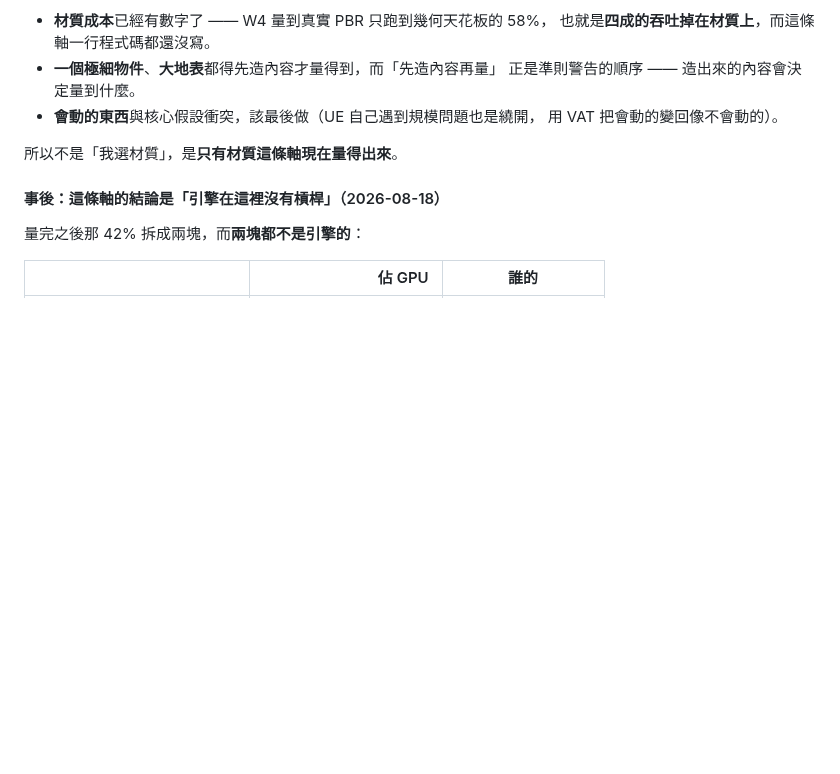
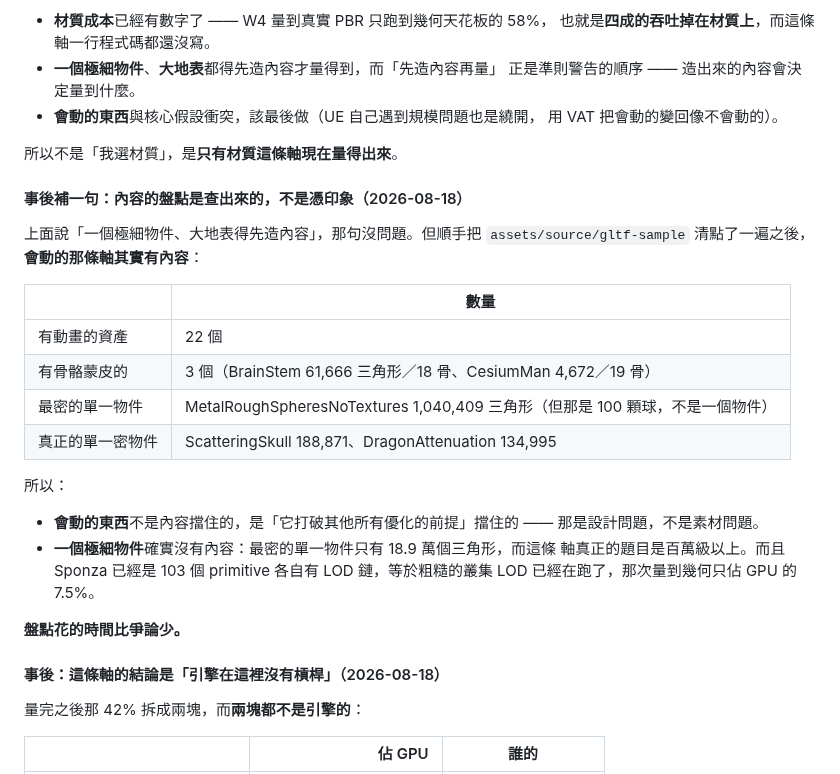
Before and after one commit to th1230/WebWorldEngine, a Markdown page: specs/roadmap.md, the part around the change. Drawn GitHub-style; blank space fills up the shorter version.

Commit message:
docs: inventory the assets instead of assuming which axes are content-blocked
Counted what is actually in assets/source/gltf-sample. Twenty-two
animated assets, three of them skinned -- so the moving-things axis is
blocked by design, not by content. The single-dense-object axis really
is content-blocked: the densest single object here is 188,871 triangles
against a question that starts in the millions, and Sponza already runs
a crude cluster LOD as 103 separately-LODed primitives, where geometry
measured 7.5% of GPU.

```diff
--- a/specs/roadmap.md
+++ b/specs/roadmap.md
@@ -1384,6 +1384,28 @@ canvas，永遠在視野裡。
 
 所以不是「我選材質」，是**只有材質這條軸現在量得出來**。
 
+#### 事後補一句：內容的盤點是查出來的，不是憑印象（2026-08-18）
+
+上面說「一個極細物件、大地表得先造內容」，那句沒問題。但順手把
+`assets/source/gltf-sample` 清點了一遍之後，**會動的那條軸其實有內容**：
+
+| | 數量 |
+| --- | --- |
+| 有動畫的資產 | 22 個 |
+| 有骨骼蒙皮的 | 3 個（BrainStem 61,666 三角形／18 骨、CesiumMan 4,672／19 骨） |
+| 最密的單一物件 | MetalRoughSpheresNoTextures 1,040,409 三角形（但那是 100 顆球，不是一個物件） |
+| 真正的單一密物件 | ScatteringSkull 188,871、DragonAttenuation 134,995 |
+
+所以：
+
+- **會動的東西**不是內容擋住的，是「它打破其他所有優化的前提」擋住的 ——
+  那是設計問題，不是素材問題。
+- **一個極細物件**確實沒有內容：最密的單一物件只有 18.9 萬個三角形，而這條
+  軸真正的題目是百萬級以上。而且 Sponza 已經是 103 個 primitive 各自有 LOD
+  鏈，等於粗糙的叢集 LOD 已經在跑了，那次量到幾何只佔 GPU 的 7.5%。
+
+**盤點花的時間比爭論少。**
+
 #### 事後：這條軸的結論是「引擎在這裡沒有槓桿」（2026-08-18）
 
 量完之後那 42% 拆成兩塊，而**兩塊都不是引擎的**：
```
